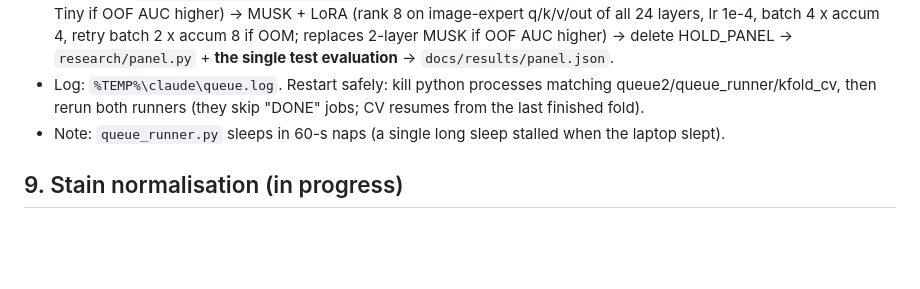
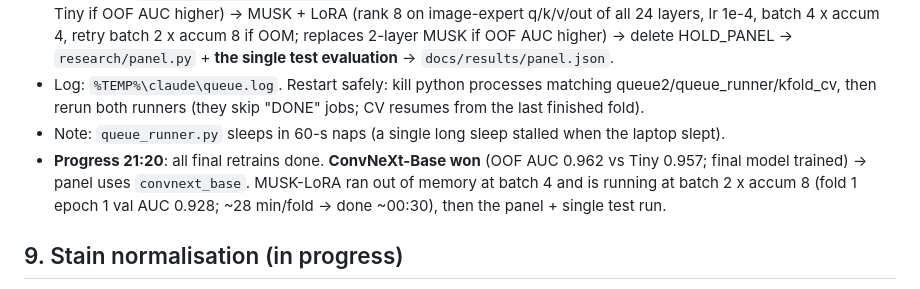
Before and after one commit to AhaanvGithub/deMHISTifyAI, a Markdown page: docs/research_notes/HANDOFF.md, the part around one of its changes. Rendered like a GitHub page; blank space fills up the shorter version.

```diff
--- a/docs/research_notes/HANDOFF.md
+++ b/docs/research_notes/HANDOFF.md
@@ -127,6 +127,9 @@ the test split to choose the model" vs "used it or did not say")
 - Log: `%TEMP%\claude\queue.log`. Restart safely: kill python processes matching queue2/queue_runner/kfold_cv,
   then rerun both runners (they skip "DONE" jobs; CV resumes from the last finished fold).
 - Note: `queue_runner.py` sleeps in 60-s naps (a single long sleep stalled when the laptop slept).
+- **Progress 21:20**: all final retrains done. **ConvNeXt-Base won** (OOF AUC 0.962 vs Tiny 0.957; final model
+  trained) -> panel uses `convnext_base`. MUSK-LoRA ran out of memory at batch 4 and is running at batch 2 x
+  accum 8 (fold 1 epoch 1 val AUC 0.928; ~28 min/fold -> done ~00:30), then the panel + single test run.
 
 ## 9. Stain normalisation (in progress)
 
```
Also changed, not shown: other parts of docs/research_notes/HANDOFF.md (+42 -0 lines).
